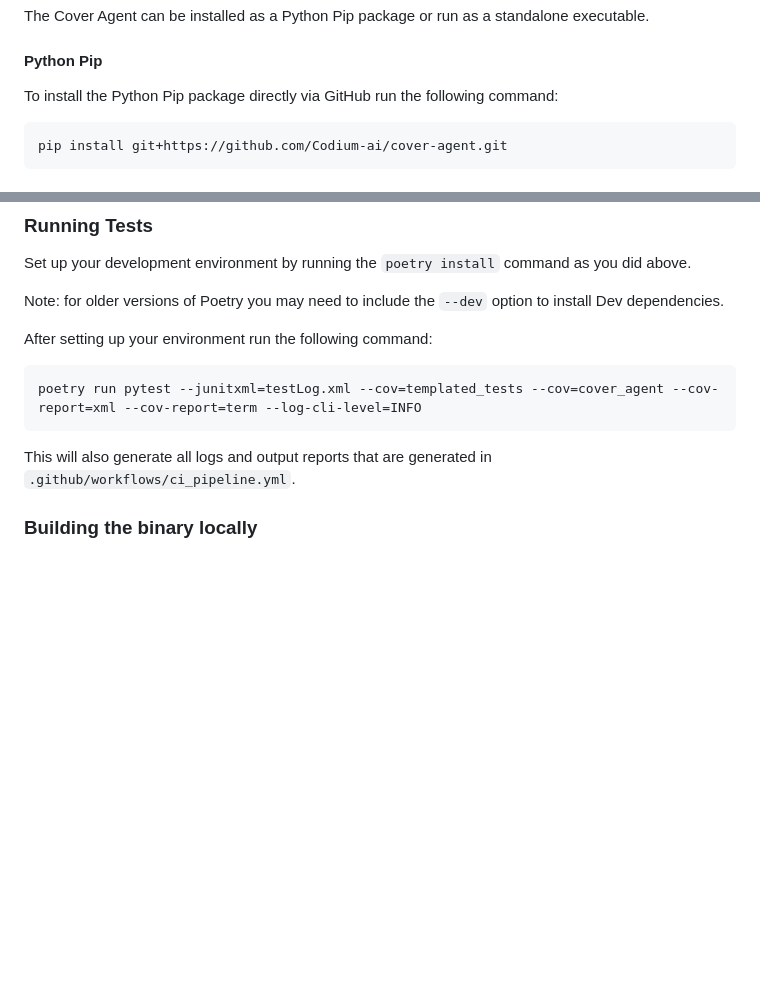
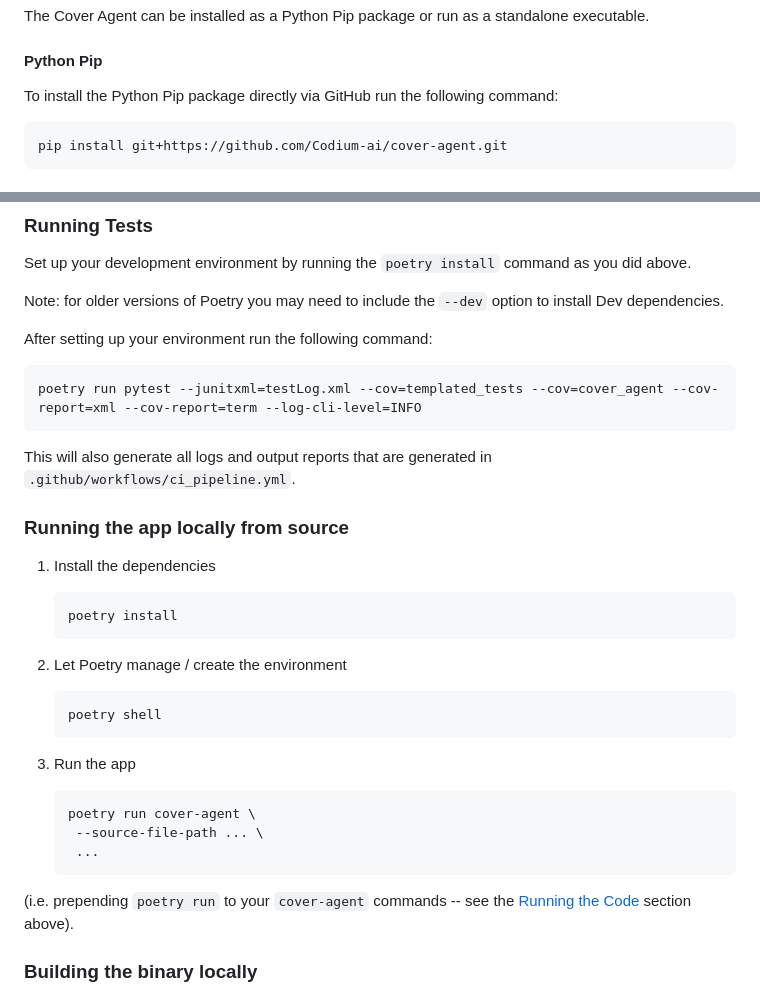
Before and after one commit to Codium-ai/cover-agent, a Markdown page: README.md, 2 parts joined by grey strips. Drawn GitHub-style; blank space fills up the shorter version.

Commit message:
🗒️ Improve README for devs (running the app locally)

````diff
--- a/README.md
+++ b/README.md
@@ -100,7 +100,7 @@ The Cover Agent can be installed as a Python Pip package or run as a standalone
 
 #### Python Pip
 To install the Python Pip package directly via GitHub run the following command:
-```
+```shell
 pip install git+https://github.com/Codium-ai/cover-agent.git
 ```
 
@@ -235,10 +235,30 @@ Set up your development environment by running the `poetry install` command as y
 Note: for older versions of Poetry you may need to include the `--dev` option to install Dev dependencies.
 
 After setting up your environment run the following command:
-```
+```shell
 poetry run pytest --junitxml=testLog.xml --cov=templated_tests --cov=cover_agent --cov-report=xml --cov-report=term --log-cli-level=INFO
 ```
 This will also generate all logs and output reports that are generated in `.github/workflows/ci_pipeline.yml`.
+
+### Running the app locally from source
+1. Install the dependencies
+    ```shell
+    poetry install
+    ```
+2. Let Poetry manage / create the environment
+    ```shell
+   poetry shell
+   ```
+
+3. Run the app
+    ```shell
+   poetry run cover-agent \
+     --source-file-path ... \
+     ...
+    ```
+
+(i.e. prepending `poetry run` to your `cover-agent` commands --
+see the [Running the Code](#running-the-code) section above).
 
 ### Building the binary locally
 You can build the binary locally simply by invoking the `make installer` command. This will run PyInstaller locally on your machine. Ensure that you have set up the poetry project first (i.e. running `poetry install`).
````
